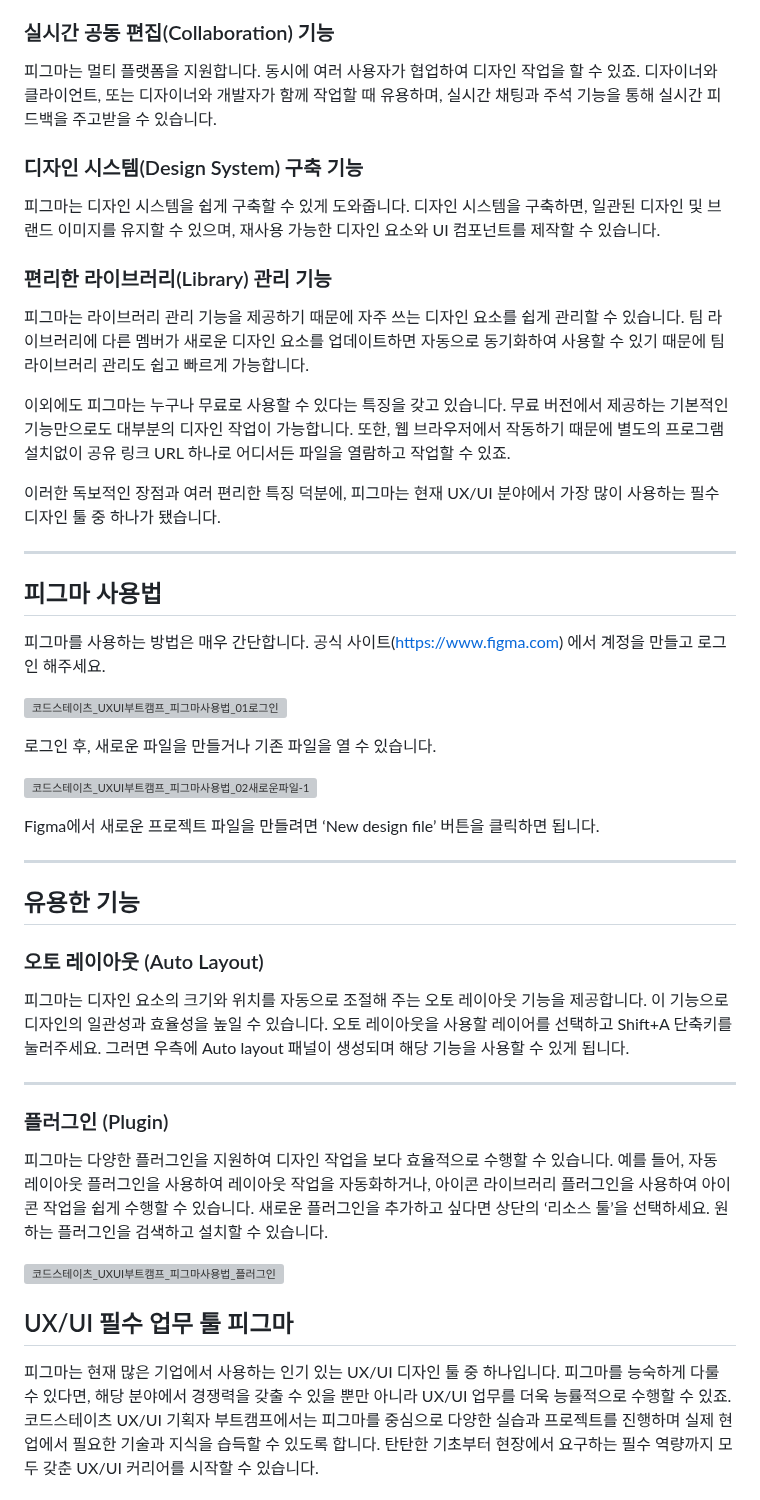
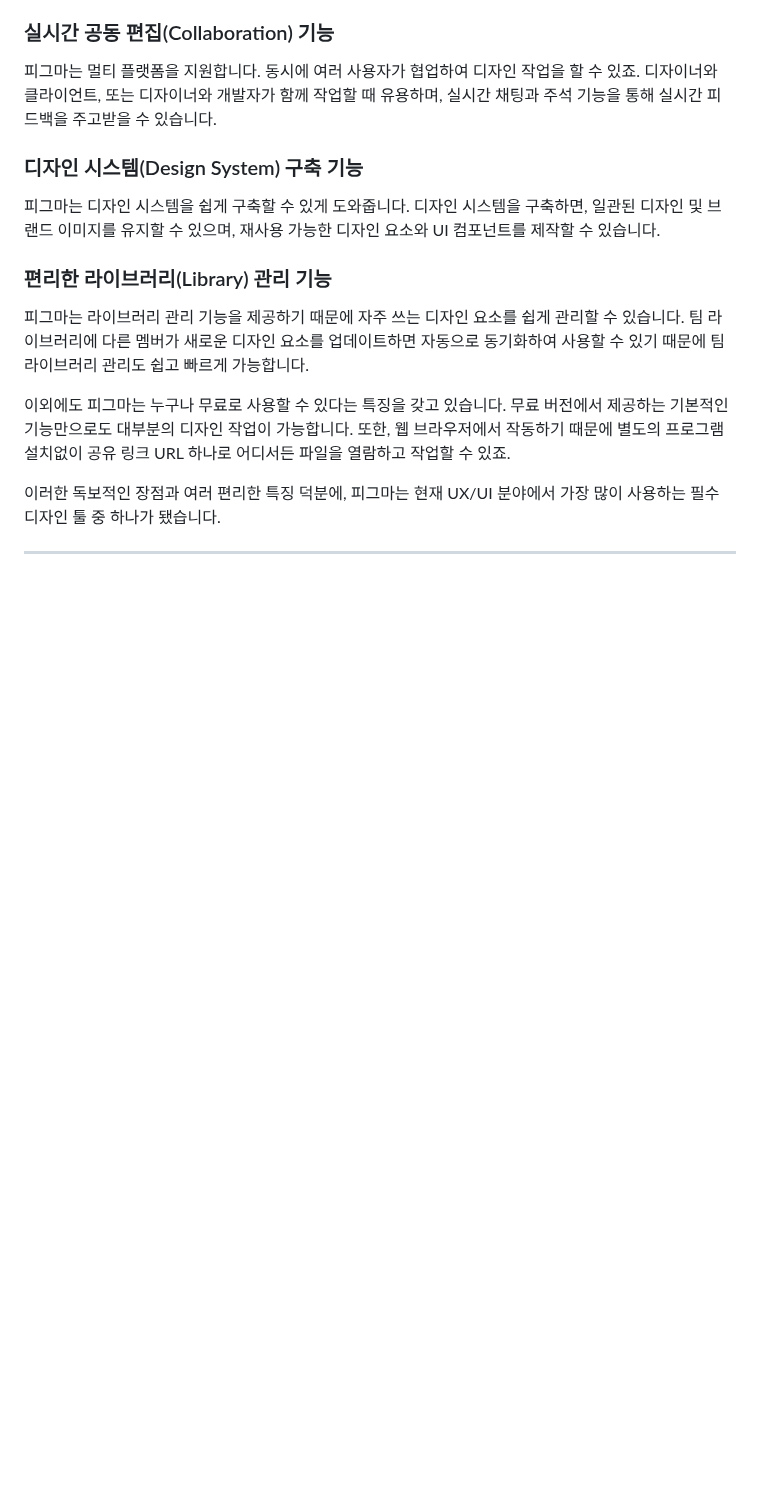
Before and after one commit to rhkdtjq0915/cordova, a Markdown page: 1107/6th_rep/README.md, the part around one of its changes. Drawn GitHub-style; blank space fills up the shorter version; grey boxes are pictures that could not be loaded.

```diff
--- a/1107/6th_rep/README.md
+++ b/1107/6th_rep/README.md
@@ -25,35 +51,3 @@
 이러한 독보적인 장점과 여러 편리한 특징 덕분에, 피그마는 현재 UX/UI 분야에서 가장 많이 사용하는 필수 디자인 툴 중 하나가 됐습니다.
 
 <hr/>
-
-## 피그마 사용법
-피그마를 사용하는 방법은 매우 간단합니다. 공식 사이트(https://www.figma.com) 에서 계정을 만들고 로그인 해주세요.
-
-![코드스테이츠_UXUI부트캠프_피그마사용법_01로그인](https://github.com/rhkdtjq0915/cordova/assets/80075223/1ec59bde-ca17-4a6f-9285-9f67070f2625)
-
-로그인 후, 새로운 파일을 만들거나 기존 파일을 열 수 있습니다.
-
-![코드스테이츠_UXUI부트캠프_피그마사용법_02새로운파일-1](https://github.com/rhkdtjq0915/cordova/assets/80075223/47da7938-1baf-4e5f-a9b5-ed675ec22da0)
-
-Figma에서 새로운 프로젝트 파일을 만들려면 ‘New design file’ 버튼을 클릭하면 됩니다.
-
-<hr/>
-
-## 유용한 기능
-### 오토 레이아웃 (Auto Layout)
-피그마는 디자인 요소의 크기와 위치를 자동으로 조절해 주는 오토 레이아웃 기능을 제공합니다. 이 기능으로 디자인의 일관성과 효율성을 높일 수 있습니다.
-오토 레이아웃을 사용할 레이어를 선택하고 Shift+A 단축키를 눌러주세요. 그러면 우측에 Auto layout 패널이 생성되며 해당 기능을 사용할 수 있게 됩니다.
-
-<hr/>
-
-### 플러그인 (Plugin)
-피그마는 다양한 플러그인을 지원하여 디자인 작업을 보다 효율적으로 수행할 수 있습니다. 예를 들어, 자동 레이아웃 플러그인을 사용하여 레이아웃 작업을 자동화하거나, 아이콘 라이브러리 플러그인을 사용하여 아이콘 작업을 쉽게 수행할 수 있습니다.
-새로운 플러그인을 추가하고 싶다면 상단의 ‘리소스 툴’을 선택하세요. 원하는 플러그인을 검색하고 설치할 수 있습니다.
-
-![코드스테이츠_UXUI부트캠프_피그마사용법_플러그인](https://github.com/rhkdtjq0915/cordova/assets/80075223/b812d1ce-a34b-49c2-b377-3e33092e9348)
-
-## UX/UI 필수 업무 툴 피그마
-피그마는 현재 많은 기업에서 사용하는 인기 있는 UX/UI 디자인 툴 중 하나입니다. 피그마를 능숙하게 다룰 수 있다면, 해당 분야에서 경쟁력을 갖출 수 있을 뿐만 아니라 UX/UI 업무를 더욱 능률적으로 수행할 수 있죠.
-코드스테이츠 UX/UI 기획자 부트캠프에서는 피그마를 중심으로 다양한 실습과 프로젝트를 진행하며 실제 현업에서 필요한 기술과 지식을 습득할 수 있도록 합니다.
-탄탄한 기초부터 현장에서 요구하는 필수 역량까지 모두 갖춘 UX/UI 커리어를 시작할 수 있습니다.
-
```
Also changed, not shown: other parts of 1107/6th_rep/README.md (+29 -36 lines).
